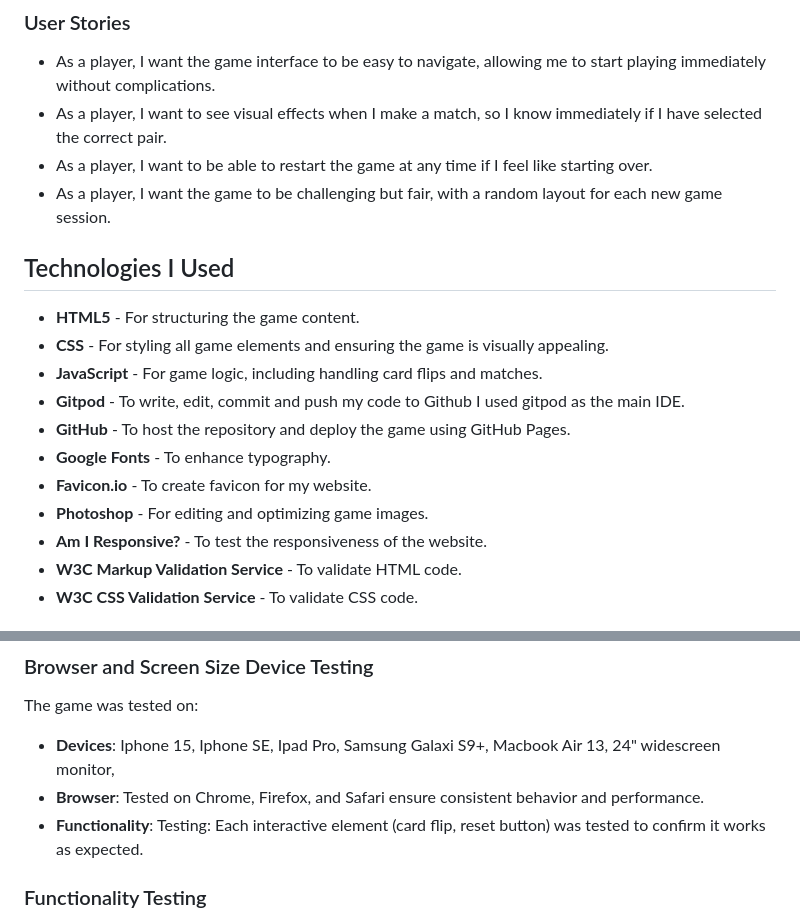
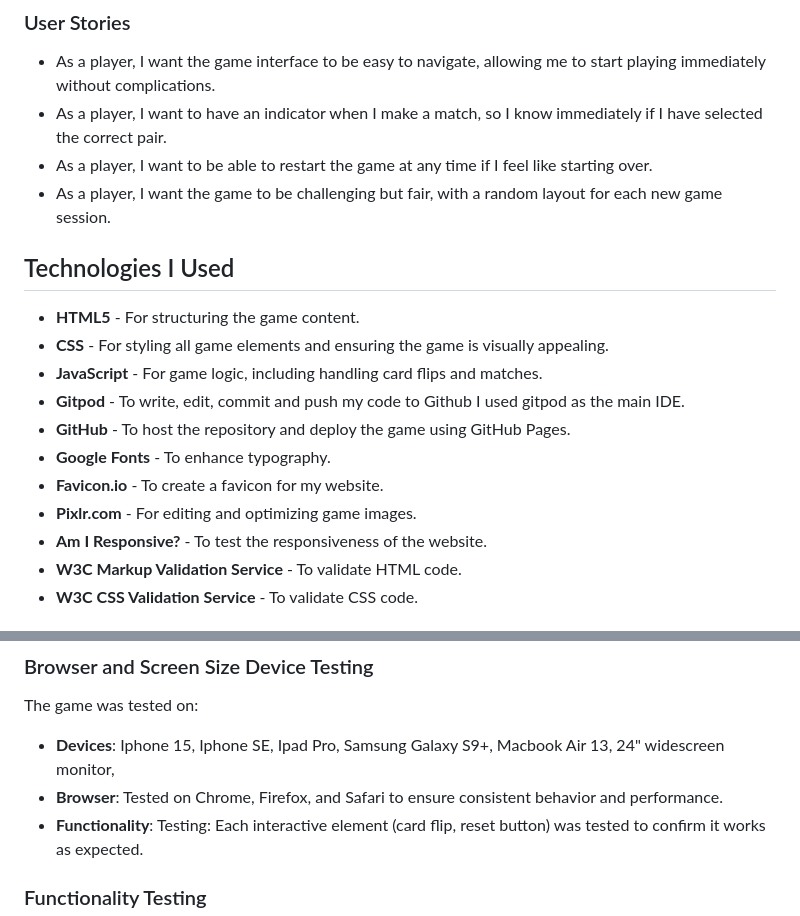
Before and after one commit to Rachelz85/marvel-memory-match, a Markdown page: README.md, 2 parts joined by grey strips. Rendered like a GitHub page.

```diff
--- a/README.md
+++ b/README.md
@@ -17,7 +17,7 @@ Marvel Memory Match is an engaging memory card game designed for players to matc
 
 ### User Stories
 - As a player, I want the game interface to be easy to navigate, allowing me to start playing immediately without complications.
-- As a player, I want to see visual effects when I make a match, so I know immediately if I have selected the correct pair.
+- As a player, I want to have an indicator when I make a match, so I know immediately if I have selected the correct pair.
 - As a player, I want to be able to restart the game at any time if I feel like starting over.
 - As a player, I want the game to be challenging but fair, with a random layout for each new game session.
 
@@ -30,8 +30,8 @@ Marvel Memory Match is an engaging memory card game designed for players to matc
 - **Gitpod** -  To write, edit, commit and push my code to Github I used gitpod as the main IDE.
 - **GitHub** - To host the repository and deploy the game using GitHub Pages.
 - **Google Fonts** - To enhance typography.
-- **Favicon.io** - To create favicon for my website.
-- **Photoshop** - For editing and optimizing game images.
+- **Favicon.io** - To create a favicon for my website.
+- **Pixlr.com** - For editing and optimizing game images.
 - **Am I Responsive?** - To test the responsiveness of the website.
 - **W3C Markup Validation Service** - To validate HTML code.
 - **W3C CSS Validation Service** - To validate CSS code.
@@ -49,8 +49,8 @@ Marvel Memory Match is an engaging memory card game designed for players to matc
 
 The game was tested on:
 
-- **Devices**: Iphone 15, Iphone SE, Ipad Pro, Samsung Galaxi S9+, Macbook Air 13, 24" widescreen monitor,
-- **Browser**: Tested on Chrome, Firefox, and Safari ensure consistent behavior and performance.
+- **Devices**: Iphone 15, Iphone SE, Ipad Pro, Samsung Galaxy S9+, Macbook Air 13, 24" widescreen monitor,
+- **Browser**: Tested on Chrome, Firefox, and Safari to ensure consistent behavior and performance.
 - **Functionality**: Testing: Each interactive element (card flip, reset button) was tested to confirm it works as expected.
 
 ### Functionality Testing
```
Also changed, not shown: other parts of README.md (+1 -1 lines).
